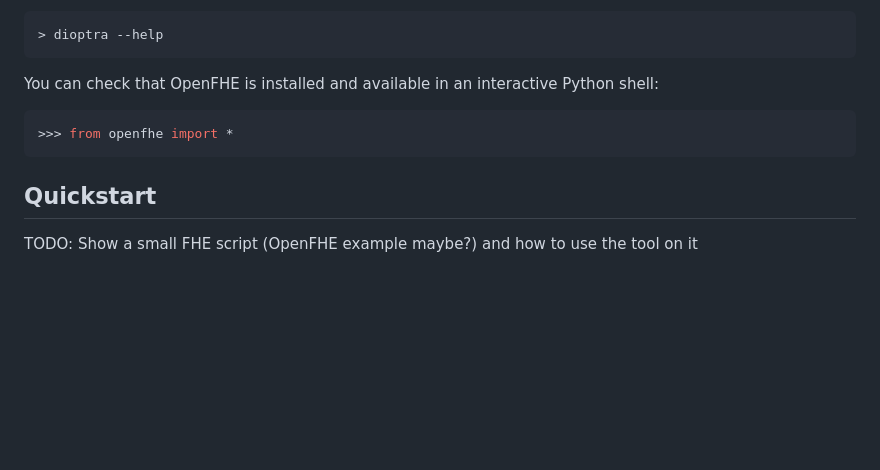
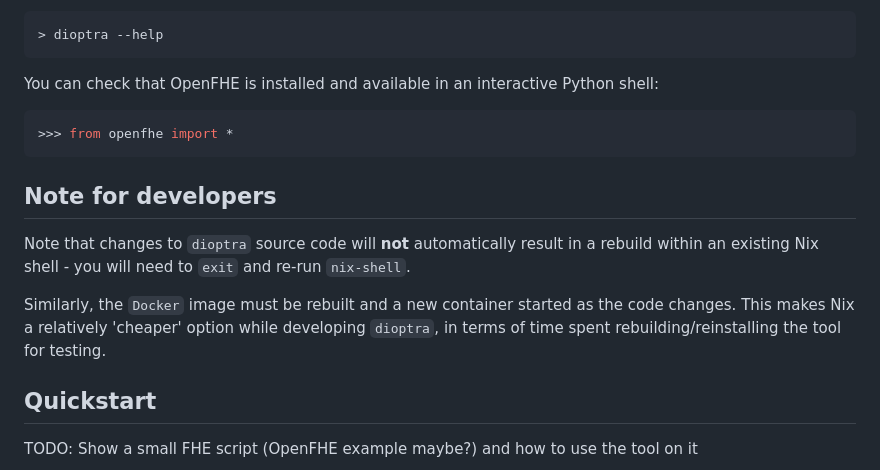
Before and after one commit to GaloisInc/dioptra, a Markdown page: README.md, the part around the change. GitHub-like rendering; blank space fills up the shorter version.

Commit message:
README: Add note for deveopers regarding re-building.
The README previously did not mention that, while developing Dioptra,
nix-shell (or Docker) must be re-run to reflect changes to the code.

The note includes a gentle suggestion that Nix is more friendly to
active development, since re-running nix-shell is significantly faster
than rebuilding a Docker image and starting a new container.

````diff
--- a/README.md
+++ b/README.md
@@ -92,6 +92,16 @@ shell:
 >>> from openfhe import *
 ```
 
+## Note for developers
+
+Note that changes to `dioptra` source code will **not** automatically result in
+a rebuild within an existing Nix shell - you will need to `exit` and re-run
+`nix-shell`.
+
+Similarly, the `Docker` image must be rebuilt and a new container started as the
+code changes. This makes Nix a relatively 'cheaper' option while developing
+`dioptra`, in terms of time spent rebuilding/reinstalling the tool for testing.
+
 ## Quickstart
 
 TODO: Show a small FHE script (OpenFHE example maybe?) and how to use the tool on it
````
